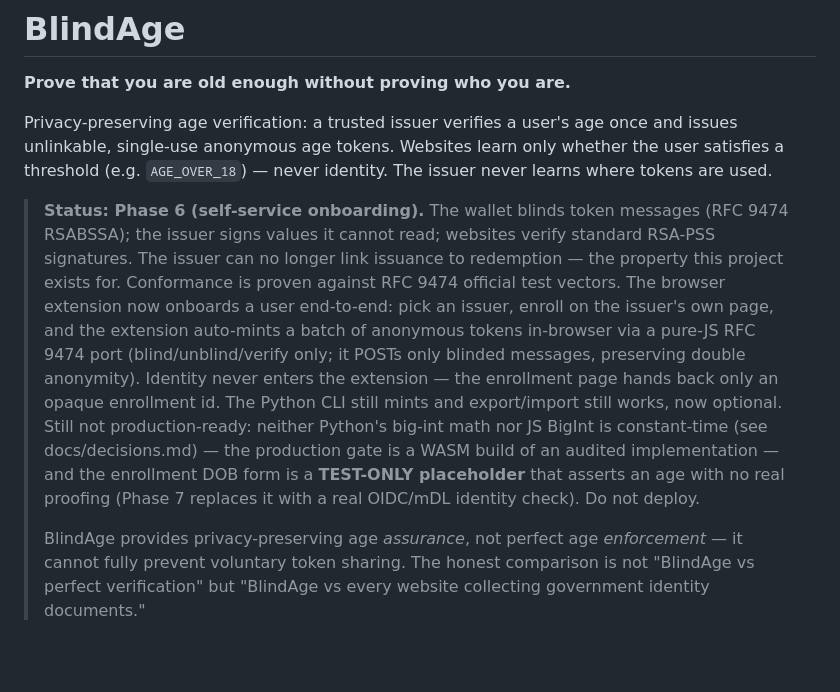
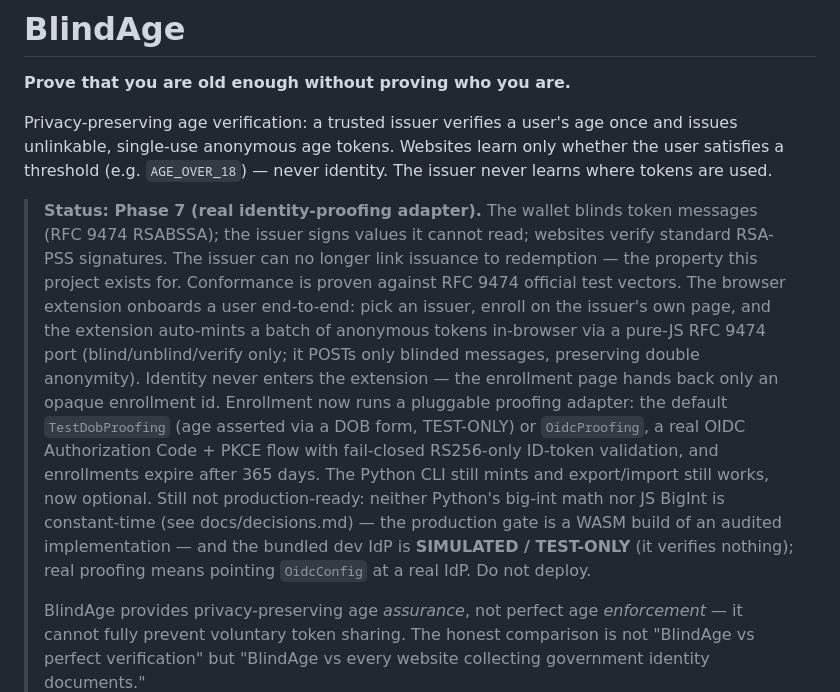
Before and after one commit to AtharvKashyap/BlindAge, a Markdown page: README.md, the part around one of its changes. GitHub-like rendering; blank space fills up the shorter version.

```diff
--- a/README.md
+++ b/README.md
@@ -7,22 +7,25 @@ once and issues unlinkable, single-use anonymous age tokens. Websites learn
 only whether the user satisfies a threshold (e.g. `AGE_OVER_18`) — never
 identity. The issuer never learns where tokens are used.
 
-> **Status: Phase 6 (self-service onboarding).** The wallet blinds token
+> **Status: Phase 7 (real identity-proofing adapter).** The wallet blinds token
 > messages (RFC 9474 RSABSSA); the issuer signs values it cannot read;
 > websites verify standard RSA-PSS signatures. The issuer can no longer link
 > issuance to redemption — the property this project exists for. Conformance
-> is proven against RFC 9474 official test vectors. The browser extension now
+> is proven against RFC 9474 official test vectors. The browser extension
 > onboards a user end-to-end: pick an issuer, enroll on the issuer's own page,
 > and the extension auto-mints a batch of anonymous tokens in-browser via a
 > pure-JS RFC 9474 port (blind/unblind/verify only; it POSTs only blinded
 > messages, preserving double anonymity). Identity never enters the extension —
-> the enrollment page hands back only an opaque enrollment id. The Python CLI
-> still mints and export/import still works, now optional. Still not
-> production-ready: neither Python's big-int math nor JS BigInt is constant-time
-> (see docs/decisions.md) — the production gate is a WASM build of an audited
-> implementation — and the enrollment DOB form is a **TEST-ONLY placeholder**
-> that asserts an age with no real proofing (Phase 7 replaces it with a real
-> OIDC/mDL identity check). Do not deploy.
+> the enrollment page hands back only an opaque enrollment id. Enrollment now
+> runs a pluggable proofing adapter: the default `TestDobProofing` (age asserted
+> via a DOB form, TEST-ONLY) or `OidcProofing`, a real OIDC Authorization Code +
+> PKCE flow with fail-closed RS256-only ID-token validation, and enrollments
+> expire after 365 days. The Python CLI still mints and export/import still
+> works, now optional. Still not production-ready: neither Python's big-int math
+> nor JS BigInt is constant-time (see docs/decisions.md) — the production gate is
+> a WASM build of an audited implementation — and the bundled dev IdP is
+> **SIMULATED / TEST-ONLY** (it verifies nothing); real proofing means pointing
+> `OidcConfig` at a real IdP. Do not deploy.
 >
 > BlindAge provides privacy-preserving age *assurance*, not perfect age
 > *enforcement* — it cannot fully prevent voluntary token sharing. The honest
```
Also changed, not shown: other parts of README.md (+48 -21 lines), docs/roadmap.md (+13 -2 lines).
